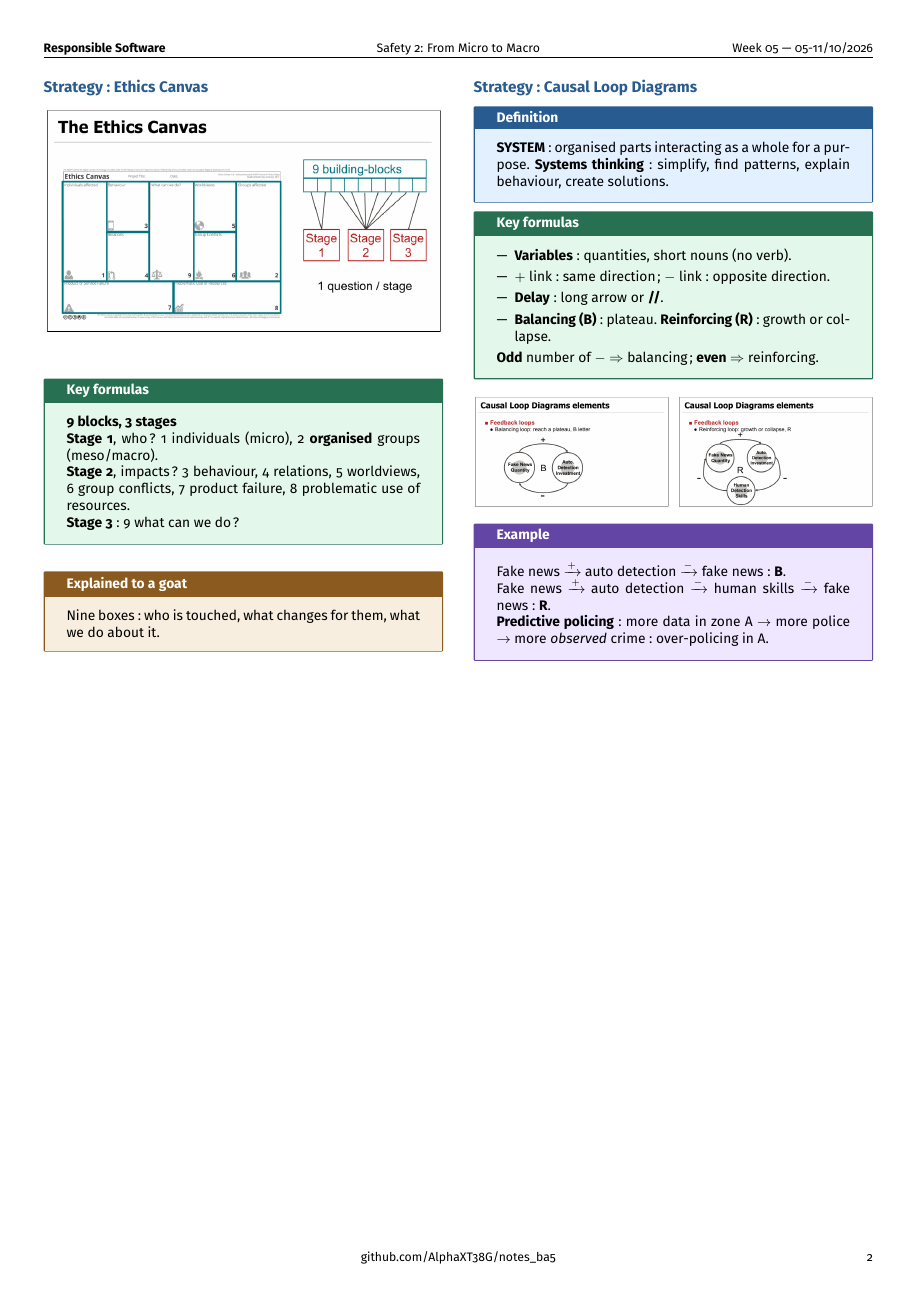
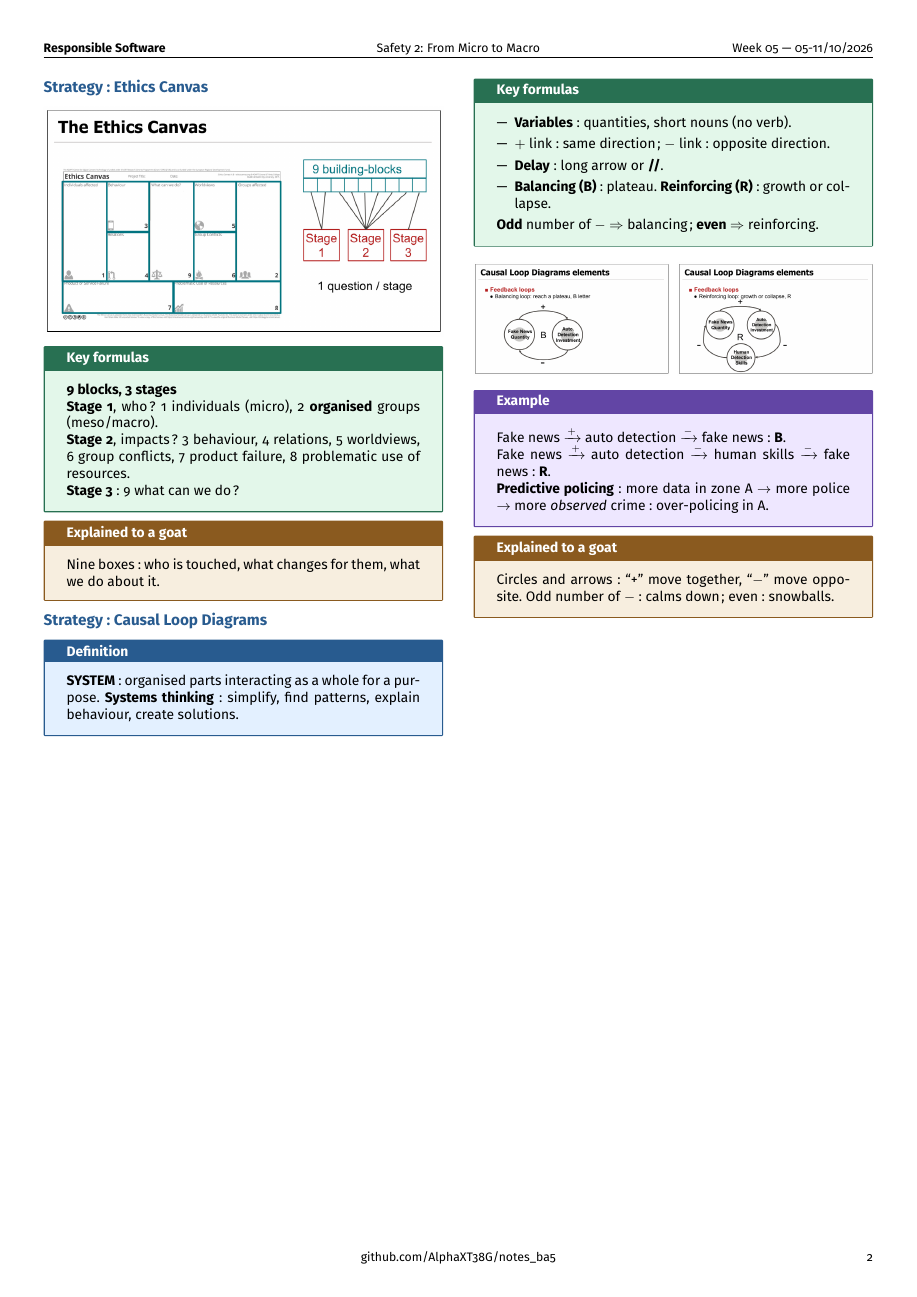
Before and after one commit to AlphaXT38G/notes_ba5, a LaTeX document (respsoft/week/week05.tex): page 2 of 2. Compiled offline with pdfLaTeX.

Commit message:
feat(respsoft-week05): add the goat explanation of causal loop diagrams
Co-Authored-By: Claude Opus 5.5 <noreply@anthropic.com>

```diff
--- a/respsoft/week/week05.tex
+++ b/respsoft/week/week05.tex
@@ -533,6 +533,14 @@ fake news: \textbf{R}.
 \end{example}
 
 
+\begin{goat}
+
+Circles and arrows: ``+'' move together, ``$-$'' move opposite. Odd number of $-$: calms down;
+even: snowballs.
+
+\end{goat}
+
+
 \end{multicols}
 
 
```
